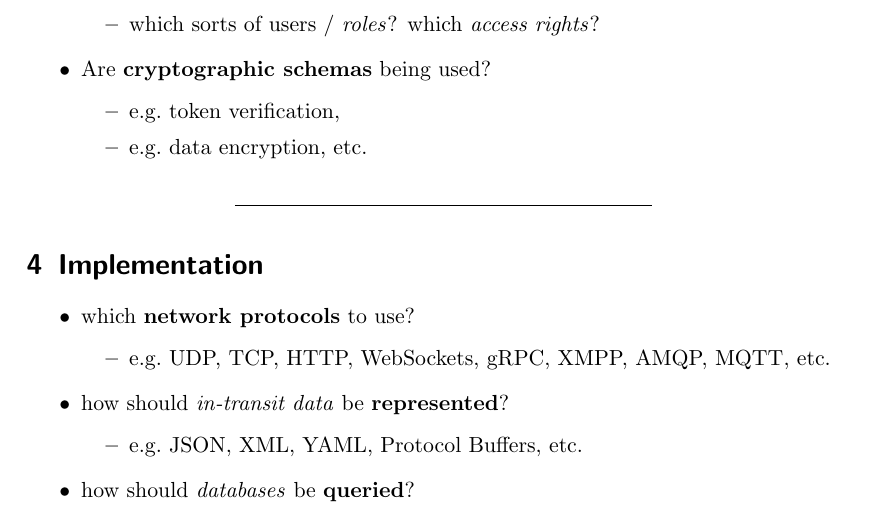
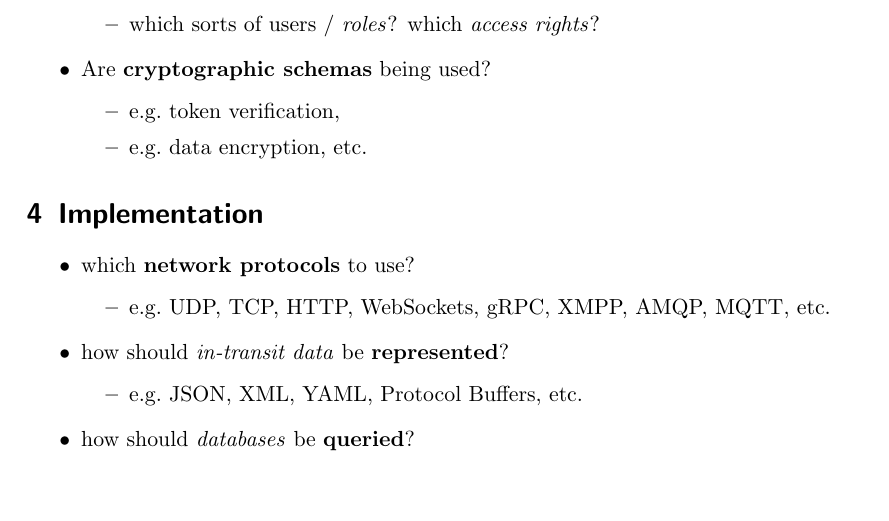
Before and after one commit to unibo-fc-isi-ds/template-final-report, a LaTeX paper (distributed-systems-final-report.tex): part of page 6 of 8, cut so that both start at the same text, the shorter picture padded with empty space. Compiled offline with pdfLaTeX.

Commit message:
fix: remove line before implementation section

```diff
--- a/distributed-systems-final-report.tex
+++ b/distributed-systems-final-report.tex
@@ -361,8 +361,6 @@ Issues}\label{data-and-consistency-issues}
   \end{itemize}
 \end{itemize}
 
-\begin{center}\rule{0.5\linewidth}{0.5pt}\end{center}
-
 \section{Implementation}\label{implementation}
 
 \begin{itemize}
```
